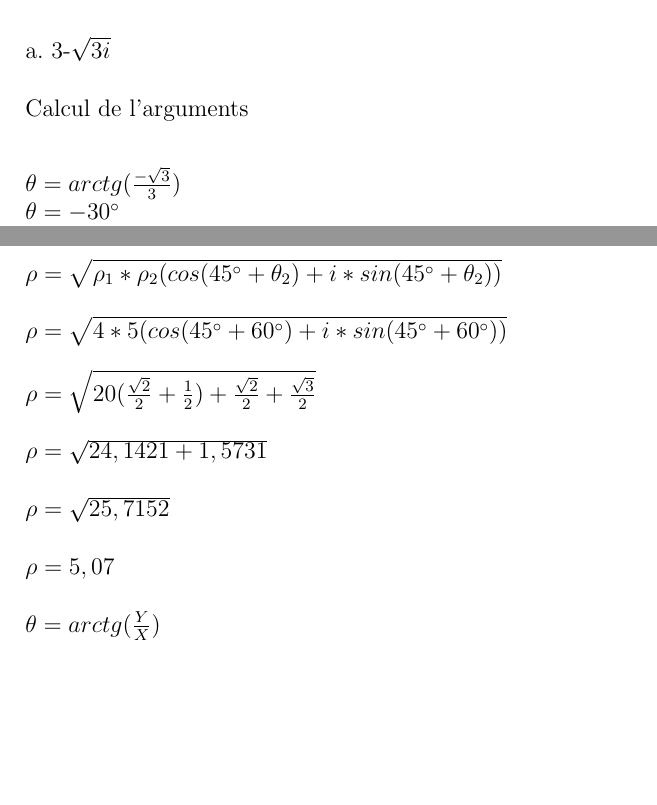
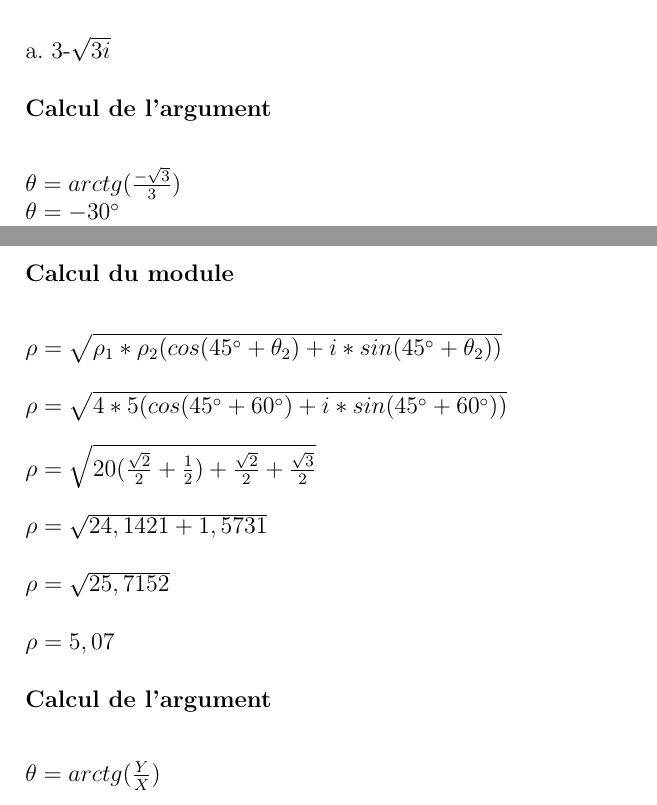
Before and after one commit to sh4rknado/MathHEH, a LaTeX thesis (main.tex, which reads Chapitre2/NombreComplexExos.tex): two parts of pages 39 and 44 of 58 before the commit and two parts of pages 39 and 43 of 57 after it, joined at a grey line, cut so that both start at the same text, the shorter picture padded with empty space. The pictures show the PDF file main.pdf that the author committed with the source.

Commit message:
Refactor

```diff
--- a/Chapitre2/NombreComplexExos.tex
+++ b/Chapitre2/NombreComplexExos.tex
@@ -355,7 +352,7 @@ a. $e^{e^{ia}}$  et $e^{i\theta} + e^{2i\theta} $
 
 a. 3-$\sqrt{3i}$ \\
 
-Calcul de l'arguments \\
+\textbf{Calcul de l'argument} \\
 \vspace{3mm} %5mm vertical space
 
 $\theta = arctg(\frac{-\sqrt{3}} {3})$ \\
@@ -373,13 +370,14 @@ $\rho = \sqrt{2²*3}$ \\
 $\rho = 2\sqrt{3}$ \\
 
 Z=$\rho * cos(\theta)*sin(\theta)*i => \rho * cis(\theta)$ \\
+
 Z=$ 2\sqrt{3} * cis(330)^{\circ} $ \\
 
-\newpage
+\vspace{5mm} %5mm vertical space
 
 b.  -1+1i \\
 
-Calcul de l'arguments \\
+\textbf{Calcul de l'argument} \\
 \vspace{3mm} %5mm vertical space
 
 $\theta = arctg(-\frac{1} {1})$ \\
@@ -465,15 +465,28 @@ $ S= Z=\frac{5}{2} + 5*\frac{\sqrt{3i}} {2}$
 
 $a. 4*cis(45°) + 5*cis(\frac{\pi}{3})$\\
 
+\textbf{Calcul du module} \\
+\vspace{3mm} %5mm vertical space
+
 $\rho = \sqrt{\rho_1^{2}+\rho_2^{2} + 2 * \rho_1 * \rho_2 * cos(\theta_1-\theta_2))}$ \\
+
 $\rho = \sqrt{4^{2}+5^{2} + 2*4*5 * cos(45^{\circ}-60^{\circ}))}$ \\
+
 $\rho = \sqrt{16+25 + 40 * cos(-15^{\circ}))}$ \\
+
 $\rho = \sqrt{41 + 40 * cos(-15^{\circ}))}$ \\
+
 $\rho = \sqrt{81 * 0.965}$ \\
+
 $\rho = \sqrt{79.637}$ \\
+
 $\rho = 8.9239 $ \\
 
-$\theta = arctg(\frac{Y}{X})$\\
+\textbf{Calcul de l'argument} \\
+\vspace{3mm} %5mm vertical space
+
+$\theta = arctg(\frac{Y}{X})$ \\
+
 $\theta = arctg(\frac{\rho_1 * sin(\theta_1) + \rho_2 * sin(\theta_2)} {\rho_1 * cos(\theta_1) + \rho_2 * cos(\theta_2)})$ \\
 
 $\theta = arctg(\frac{4 * sin(45^{\circ}) + 5 * sin(60^{\circ})} {4 * cos(45^{\circ}) + 5 * cos(60^{\circ})})$ \\
@@ -484,10 +497,14 @@ $\theta = arctg(1,343)$ \\
 
 $\theta = 53,338^{\circ}$ \\
 
-$ S = 4*cis(45°) + 5*cis(\frac{\pi}{3}) = 8.9239 * cis(53.338^{\circ})$ \\
+$ S = 4*cis(45°) + 5*cis(\frac{\pi}{3}) = 8.9239 * cis(53.338^{\circ})$
 
 \newpage
+
 $b. 4*cis(45°) * 5*cis(\frac{\pi}{3})$ \\
+
+\textbf{Calcul du module} \\
+\vspace{3mm} %5mm vertical space
 
 $\rho = \sqrt{\rho_1*\rho_2 (cos(45^{\circ} + \theta_2)+ i* sin(45^{\circ}+ \theta_2)) }$ \\
 
@@ -501,7 +518,11 @@ $\rho = \sqrt{25,7152}$\\
 
 $\rho = 5,07$\\
 
+\textbf{Calcul de l'argument} \\
+\vspace{3mm} %5mm vertical space
+
 $\theta = arctg(\frac{Y}{X})$\\
+
 $\theta = arctg(\frac{\rho_1 * sin(\theta_1) + \rho_2 * sin(\theta_2)} {\rho_1 * cos(\theta_1) + \rho_2 * cos(\theta_2)})$ \\
 
 $\theta = arctg(\frac{4 * sin(45^{\circ}) + 5 * sin(60^{\circ})} {4 * cos(45^{\circ}) + 5 * cos(60^{\circ})})$ \\
```
Also changed, not shown: main.pdf, Chapitre2/NombreComplexExos.tex (33 more changed lines), 5 other files.
